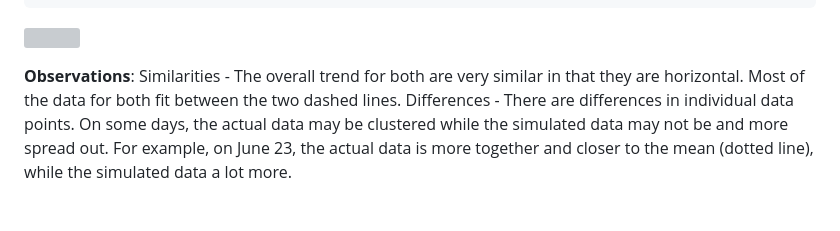
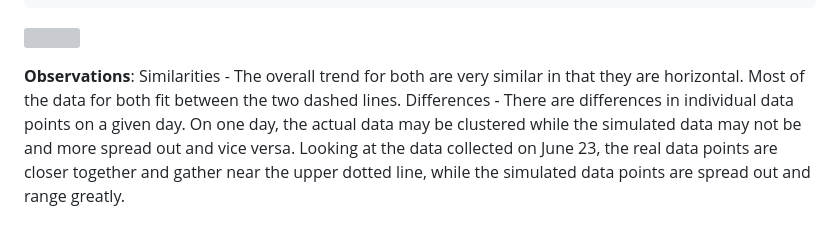
Before and after one commit to Aaron8222/data-science-S2023, a Markdown page: challenges/c02-michelson-assignment.md, the part around the change. Drawn GitHub-style; grey boxes are pictures that could not be loaded.

```diff
--- a/challenges/c02-michelson-assignment.md
+++ b/challenges/c02-michelson-assignment.md
@@ -349,10 +349,11 @@ df_q2 %>%
 **Observations**: Similarities - The overall trend for both are very
 similar in that they are horizontal. Most of the data for both fit
 between the two dashed lines. Differences - There are differences in
-individual data points. On some days, the actual data may be clustered
-while the simulated data may not be and more spread out. For example, on
-June 23, the actual data is more together and closer to the mean (dotted
-line), while the simulated data a lot more.
+individual data points on a given day. On one day, the actual data may
+be clustered while the simulated data may not be and more spread out and
+vice versa. Looking at the data collected on June 23, the real data
+points are closer together and gather near the upper dotted line, while
+the simulated data points are spread out and range greatly.
 
 ### **q5** You have access to a few other variables. Construct a few visualizations of `VelocityVacuum` against these other factors. Are there other patterns in the data that might help explain the difference between Michelson’s estimate and `LIGHTSPEED_VACUUM`?
 
```
